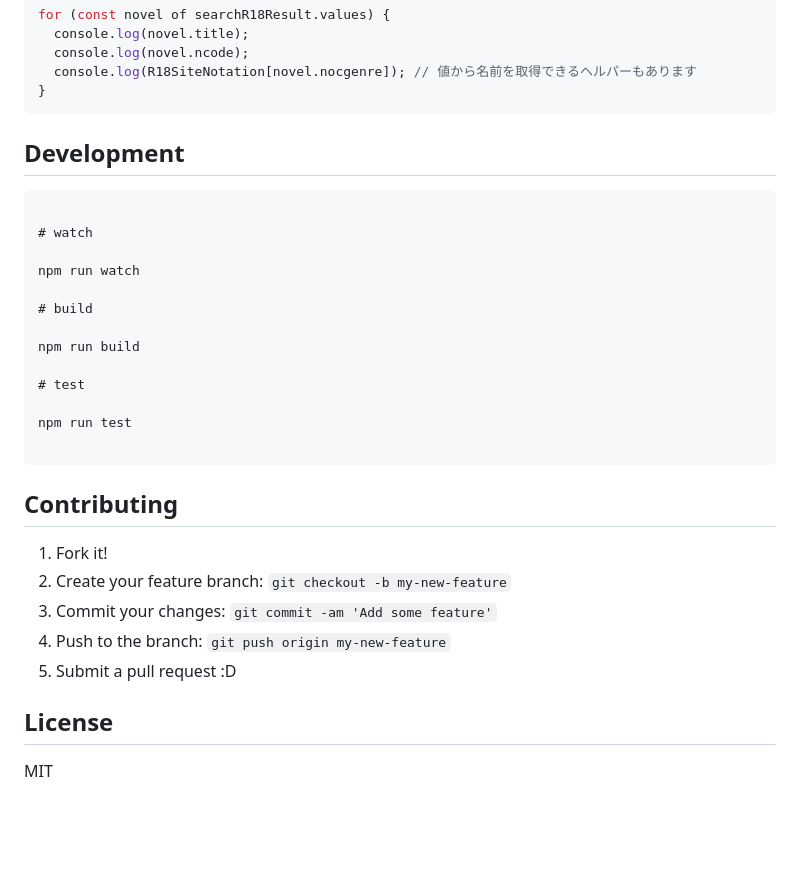
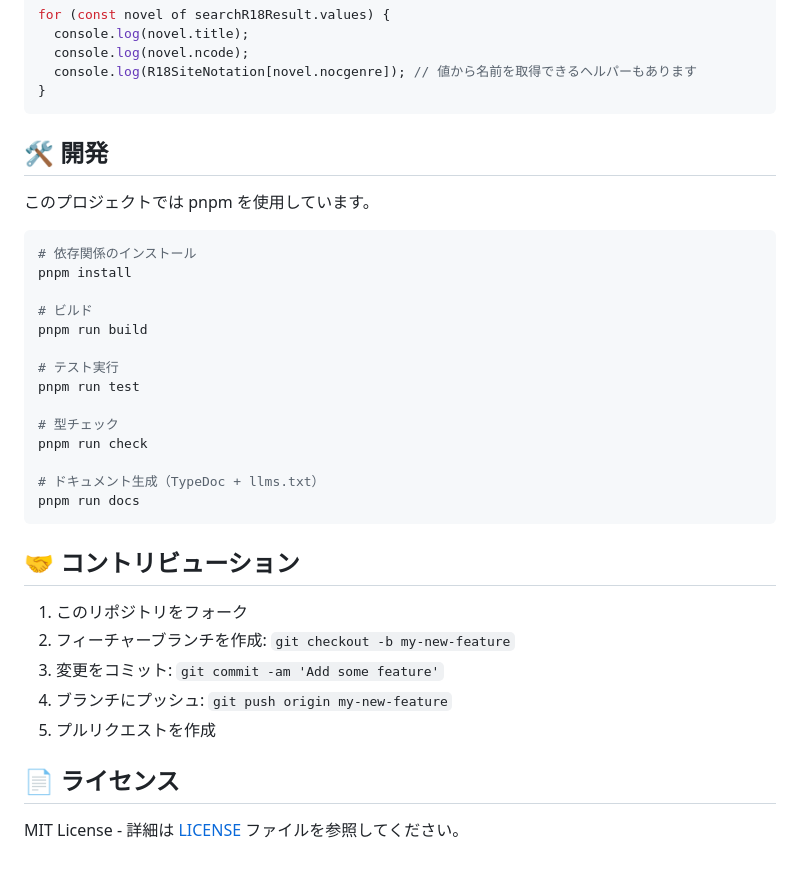
Before and after one commit to deflis/node-narou, a Markdown page: README.md, the part around the change printed below. Drawn GitHub-style; blank space fills up the shorter version.

````diff
--- a/README.md
+++ b/README.md
@@ -113,32 +148,35 @@ for (const novel of searchR18Result.values) {
 }
 ```
 
-## Development
+## 🛠️ 開発
 
+このプロジェクトでは pnpm を使用しています。
+
+```bash
+# 依存関係のインストール
+pnpm install
+
+# ビルド
+pnpm run build
+
+# テスト実行
+pnpm run test
+
+# 型チェック
+pnpm run check
+
+# ドキュメント生成（TypeDoc + llms.txt）
+pnpm run docs
 ```
 
-# watch
+## 🤝 コントリビューション
 
-npm run watch
+1. このリポジトリをフォーク
+2. フィーチャーブランチを作成: `git checkout -b my-new-feature`
+3. 変更をコミット: `git commit -am 'Add some feature'`
+4. ブランチにプッシュ: `git push origin my-new-feature`
+5. プルリクエストを作成
 
-# build
+## 📄 ライセンス
 
-npm run build
-
-# test
-
-npm run test
-
-```
-
-## Contributing
-
-1. Fork it!
-2. Create your feature branch: `git checkout -b my-new-feature`
-3. Commit your changes: `git commit -am 'Add some feature'`
-4. Push to the branch: `git push origin my-new-feature`
-5. Submit a pull request :D
-
-## License
-
-MIT
+MIT License - 詳細は [LICENSE](LICENSE) ファイルを参照してください。
````
Also changed, not shown: other parts of README.md (+53 -18 lines).
